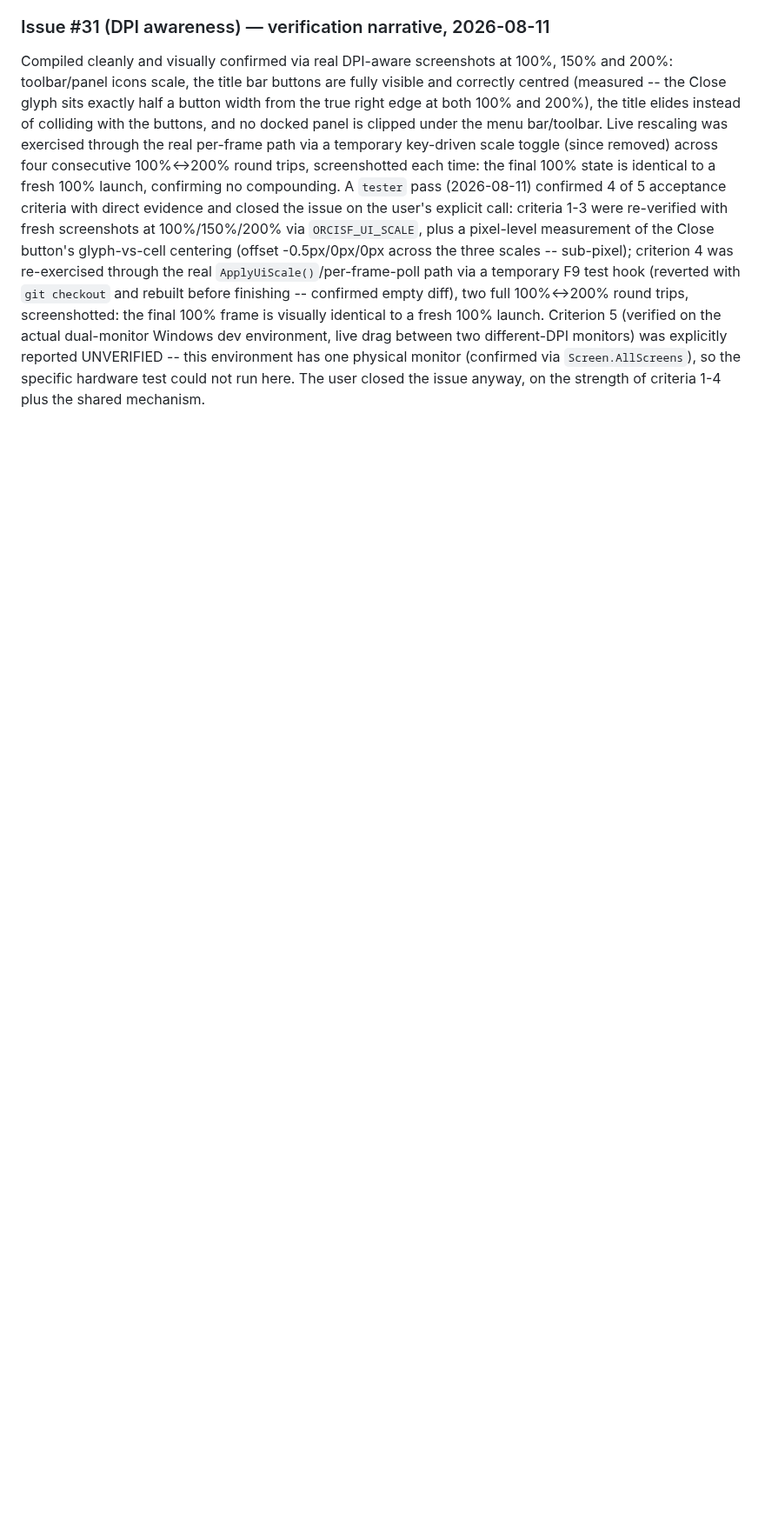
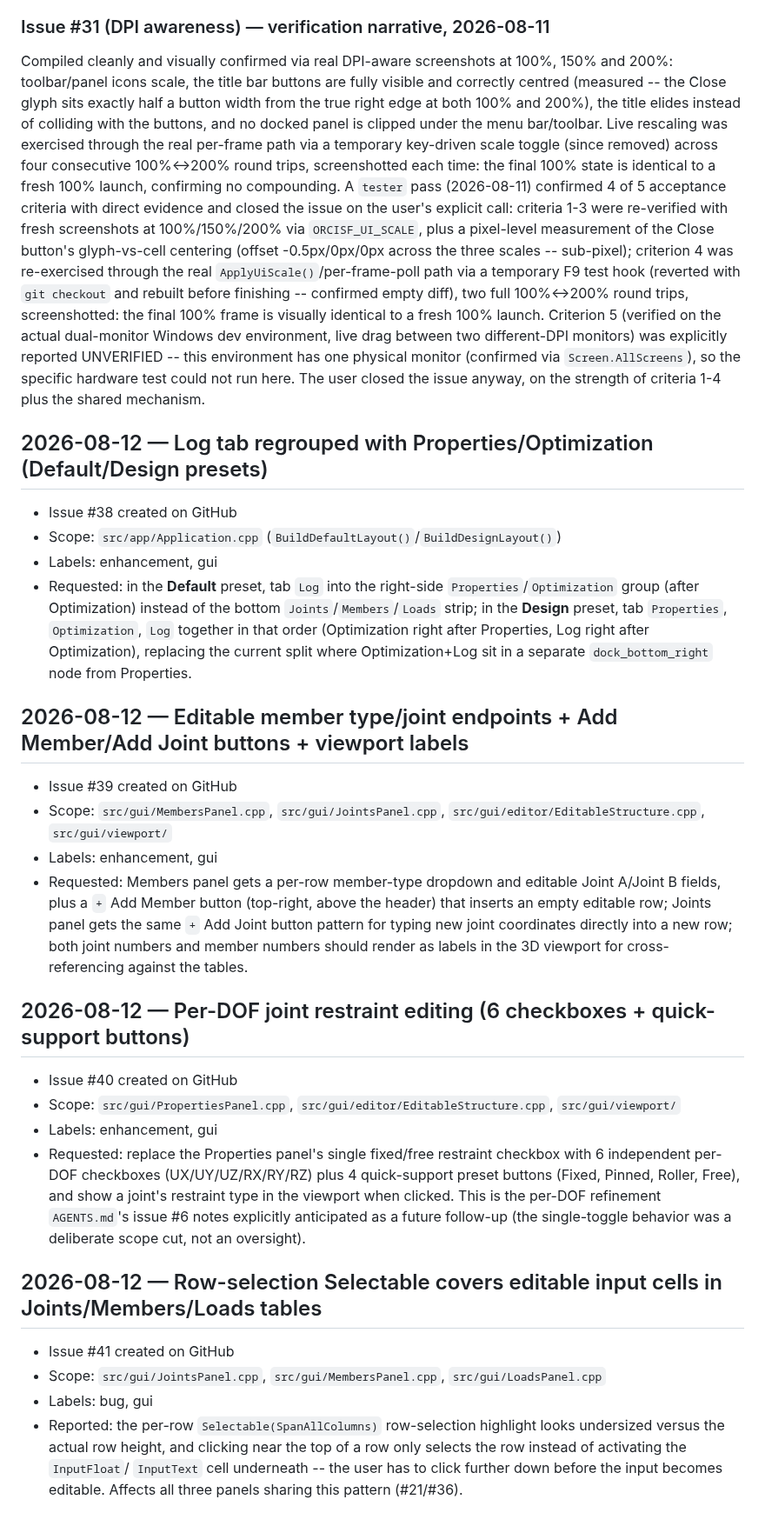
Before and after one commit to yohannaftali/orcisf, a Markdown page: CHANGE_HISTORY.md, the part around the change. Shown at 87% size. GitHub-like rendering; blank space fills up the shorter version.

Commit message:
docs: track issues #38-#41 (layout tab order, editable joint/member add UI, per-DOF restraints, table click bug)
Co-Authored-By: Claude Sonnet 5 <noreply@anthropic.com>
Claude-Session: https://claude.ai/code/session_01LmVr1wKjsgMim4ASGY36QW

```diff
--- a/CHANGE_HISTORY.md
+++ b/CHANGE_HISTORY.md
@@ -2628,3 +2628,53 @@ between two different-DPI monitors) was explicitly reported UNVERIFIED
 `Screen.AllScreens`), so the specific hardware test could not run here.
 The user closed the issue anyway, on the strength of criteria 1-4 plus
 the shared mechanism.
+
+## 2026-08-12 — Log tab regrouped with Properties/Optimization (Default/Design presets)
+
+- Issue #38 created on GitHub
+- Scope: `src/app/Application.cpp` (`BuildDefaultLayout()`/`BuildDesignLayout()`)
+- Labels: enhancement, gui
+- Requested: in the **Default** preset, tab `Log` into the right-side
+  `Properties`/`Optimization` group (after Optimization) instead of the
+  bottom `Joints`/`Members`/`Loads` strip; in the **Design** preset, tab
+  `Properties`, `Optimization`, `Log` together in that order (Optimization
+  right after Properties, Log right after Optimization), replacing the
+  current split where Optimization+Log sit in a separate `dock_bottom_right`
+  node from Properties.
+
+## 2026-08-12 — Editable member type/joint endpoints + Add Member/Add Joint buttons + viewport labels
+
+- Issue #39 created on GitHub
+- Scope: `src/gui/MembersPanel.cpp`, `src/gui/JointsPanel.cpp`, `src/gui/editor/EditableStructure.cpp`, `src/gui/viewport/`
+- Labels: enhancement, gui
+- Requested: Members panel gets a per-row member-type dropdown and editable
+  Joint A/Joint B fields, plus a `+` Add Member button (top-right, above the
+  header) that inserts an empty editable row; Joints panel gets the same `+`
+  Add Joint button pattern for typing new joint coordinates directly into a
+  new row; both joint numbers and member numbers should render as labels in
+  the 3D viewport for cross-referencing against the tables.
+
+## 2026-08-12 — Per-DOF joint restraint editing (6 checkboxes + quick-support buttons)
+
+- Issue #40 created on GitHub
+- Scope: `src/gui/PropertiesPanel.cpp`, `src/gui/editor/EditableStructure.cpp`, `src/gui/viewport/`
+- Labels: enhancement, gui
+- Requested: replace the Properties panel's single fixed/free restraint
+  checkbox with 6 independent per-DOF checkboxes (UX/UY/UZ/RX/RY/RZ) plus
+  4 quick-support preset buttons (Fixed, Pinned, Roller, Free), and show a
+  joint's restraint type in the viewport when clicked. This is the
+  per-DOF refinement `AGENTS.md`'s issue #6 notes explicitly anticipated
+  as a future follow-up (the single-toggle behavior was a deliberate
+  scope cut, not an oversight).
+
+## 2026-08-12 — Row-selection Selectable covers editable input cells in Joints/Members/Loads tables
+
+- Issue #41 created on GitHub
+- Scope: `src/gui/JointsPanel.cpp`, `src/gui/MembersPanel.cpp`, `src/gui/LoadsPanel.cpp`
+- Labels: bug, gui
+- Reported: the per-row `Selectable(SpanAllColumns)` row-selection highlight
+  looks undersized versus the actual row height, and clicking near the top
+  of a row only selects the row instead of activating the `InputFloat`/
+  `InputText` cell underneath -- the user has to click further down before
+  the input becomes editable. Affects all three panels sharing this pattern
+  (#21/#36).
```
Also changed, not shown: AGENTS.md (+4 -0 lines).
